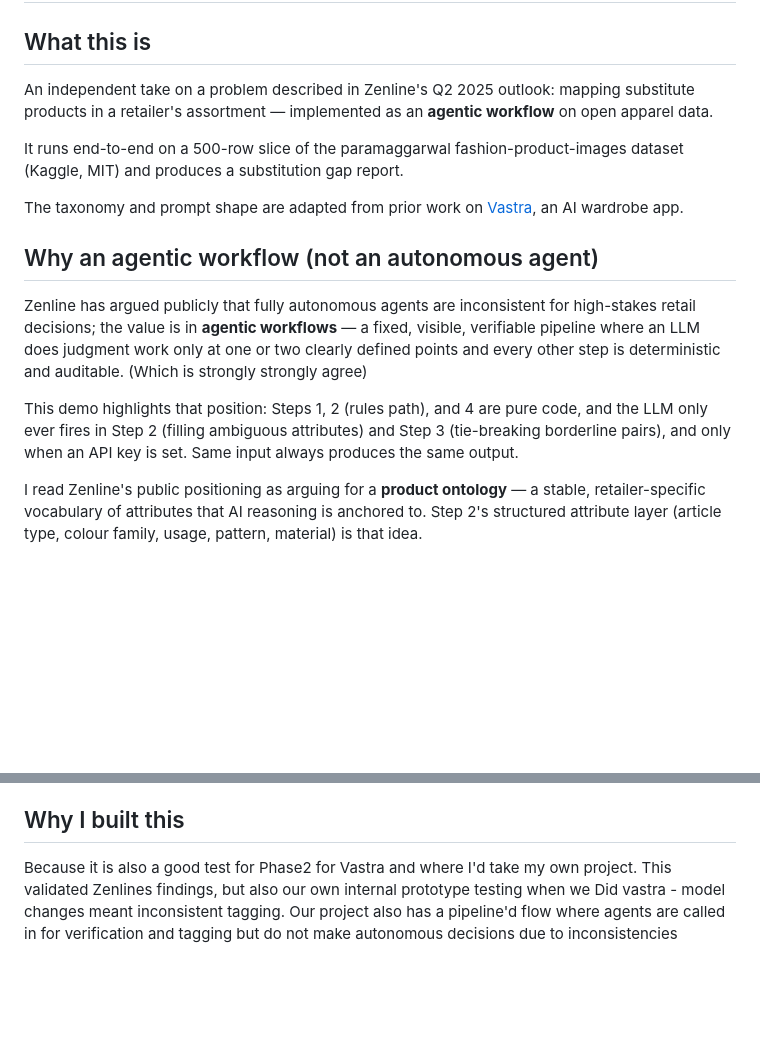
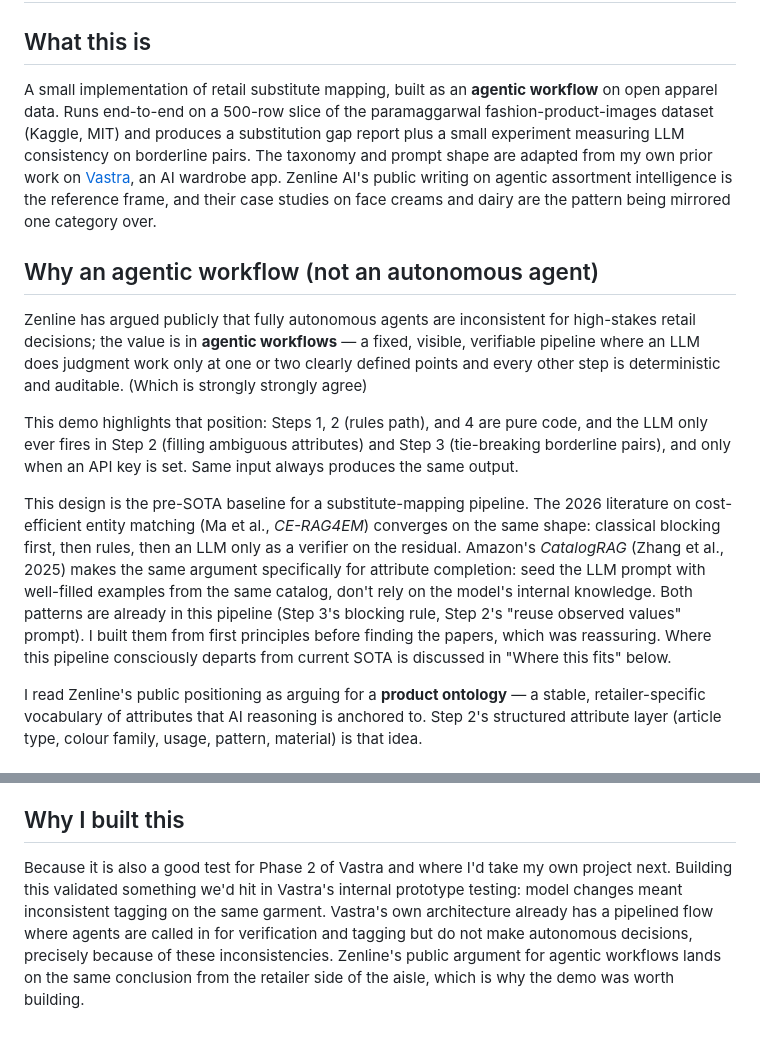
Before and after one commit to Aryan-Jhaveri/zenline_pitch, a Markdown page: README.md, 2 parts joined by grey strips. Drawn GitHub-style; blank space fills up the shorter version.

```diff
--- a/README.md
+++ b/README.md
@@ -2,13 +2,7 @@
 
 ## What this is
 
-An independent take on a problem described in Zenline's Q2 2025 outlook: mapping substitute products in a retailer's assortment — implemented as an **agentic workflow** on open apparel data.
-
-It runs end-to-end on a 500-row slice of the paramaggarwal fashion-product-images dataset (Kaggle,
-MIT) and produces a substitution gap report.
-
-The taxonomy and prompt shape are adapted from prior work on [Vastra](https://vastra.cc), an AI
-wardrobe app.
+A small implementation of retail substitute mapping, built as an **agentic workflow** on open apparel data. Runs end-to-end on a 500-row slice of the paramaggarwal fashion-product-images dataset (Kaggle, MIT) and produces a substitution gap report plus a small experiment measuring LLM consistency on borderline pairs. The taxonomy and prompt shape are adapted from my own prior work on [Vastra](https://vastra.cc), an AI wardrobe app. Zenline AI's public writing on agentic assortment intelligence is the reference frame, and their case studies on face creams and dairy are the pattern being mirrored one category over.
 
 ## Why an agentic workflow (not an autonomous agent)
 
@@ -23,6 +17,8 @@ This demo highlights that position: Steps 1, 2 (rules path), and 4 are pure code
 ever fires in Step 2 (filling ambiguous attributes) and Step 3
 (tie-breaking borderline pairs), and only when an API key is set. Same
 input always produces the same output.
+
+This design is the pre-SOTA baseline for a substitute-mapping pipeline. The 2026 literature on cost-efficient entity matching (Ma et al., *CE-RAG4EM*) converges on the same shape: classical blocking first, then rules, then an LLM only as a verifier on the residual. Amazon's *CatalogRAG* (Zhang et al., 2025) makes the same argument specifically for attribute completion: seed the LLM prompt with well-filled examples from the same catalog, don't rely on the model's internal knowledge. Both patterns are already in this pipeline (Step 3's blocking rule, Step 2's "reuse observed values" prompt). I built them from first principles before finding the papers, which was reassuring. Where this pipeline consciously departs from current SOTA is discussed in "Where this fits" below.
 
 I read Zenline's public positioning as arguing for a **product ontology** — a
 stable, retailer-specific vocabulary of attributes that AI reasoning is
@@ -161,4 +222,4 @@ them, not to write a conclusion in advance.
 
 ## Why I built this
 
-Because it is also a good test for Phase2 for Vastra and where I'd take my own project. This validated Zenlines findings, but also our own internal prototype testing when we Did vastra - model changes meant inconsistent tagging. Our project also has a pipeline'd flow where agents are called in for verification and tagging but do not make autonomous decisions due to inconsistencies
+Because it is also a good test for Phase 2 of Vastra and where I'd take my own project next. Building this validated something we'd hit in Vastra's internal prototype testing: model changes meant inconsistent tagging on the same garment. Vastra's own architecture already has a pipelined flow where agents are called in for verification and tagging but do not make autonomous decisions, precisely because of these inconsistencies. Zenline's public argument for agentic workflows lands on the same conclusion from the retailer side of the aisle, which is why the demo was worth building.
```
Also changed, not shown: other parts of README.md (+65 -0 lines).
